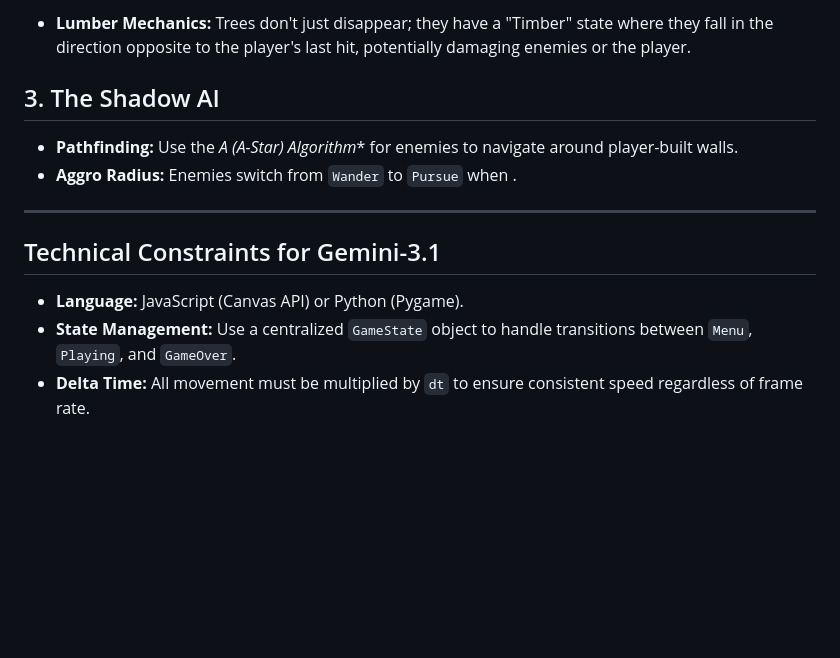
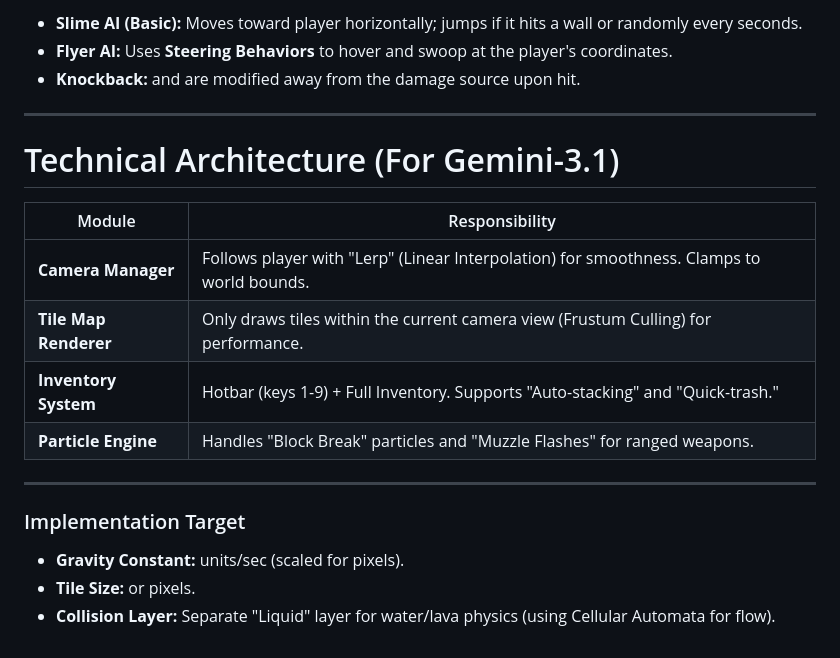
Before and after one commit to Alonzorr10/Google_AI_Hackathon_2026, a Markdown page: game_basics.md, the part around one of its changes. Rendered like a GitHub page; blank space fills up the shorter version.

```diff
--- a/game_basics.md
+++ b/game_basics.md
@@ -69,15 +68,23 @@ To keep the game performant, Gemini-3.1 should structure the code using an ECS-l
 
-* **Lumber Mechanics:** Trees don't just disappear; they have a "Timber" state where they fall in the direction opposite to the player's last hit, potentially damaging enemies or the player.
-
-## 3. The Shadow AI
-
-* **Pathfinding:** Use the **A* (A-Star) Algorithm** for enemies to navigate around player-built walls.
-* **Aggro Radius:** Enemies switch from `Wander` to `Pursue` when .
+* **Slime AI (Basic):** Moves toward player horizontally; jumps if it hits a wall or randomly every  seconds.
+* **Flyer AI:** Uses **Steering Behaviors** to hover and swoop at the player's coordinates.
+* **Knockback:**  and  are modified away from the damage source upon hit.
 
 ---
 
-## Technical Constraints for Gemini-3.1
+# Technical Architecture (For Gemini-3.1)
 
-* **Language:** JavaScript (Canvas API) or Python (Pygame).
-* **State Management:** Use a centralized `GameState` object to handle transitions between `Menu`, `Playing`, and `GameOver`.
-* **Delta Time:** All movement must be multiplied by `dt` to ensure consistent speed regardless of frame rate.
+| Module | Responsibility |
+| --- | --- |
+| **Camera Manager** | Follows player with "Lerp" (Linear Interpolation) for smoothness. Clamps to world bounds. |
+| **Tile Map Renderer** | Only draws tiles within the current camera view (Frustum Culling) for performance. |
+| **Inventory System** | Hotbar (keys 1-9) + Full Inventory. Supports "Auto-stacking" and "Quick-trash." |
+| **Particle Engine** | Handles "Block Break" particles and "Muzzle Flashes" for ranged weapons. |
+
+---
+
+### Implementation Target
+
+* **Gravity Constant:**  units/sec (scaled for pixels).
+* **Tile Size:**  or  pixels.
+* **Collision Layer:** Separate "Liquid" layer for water/lava physics (using Cellular Automata for flow).
```
Also changed, not shown: other parts of game_basics.md (+38 -39 lines).
